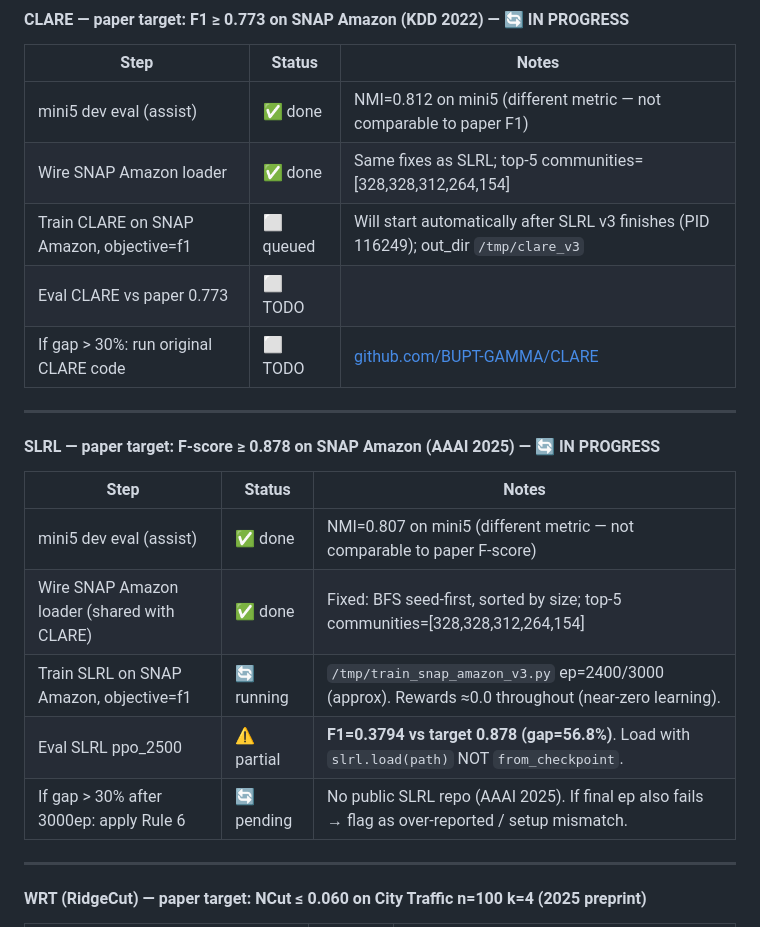
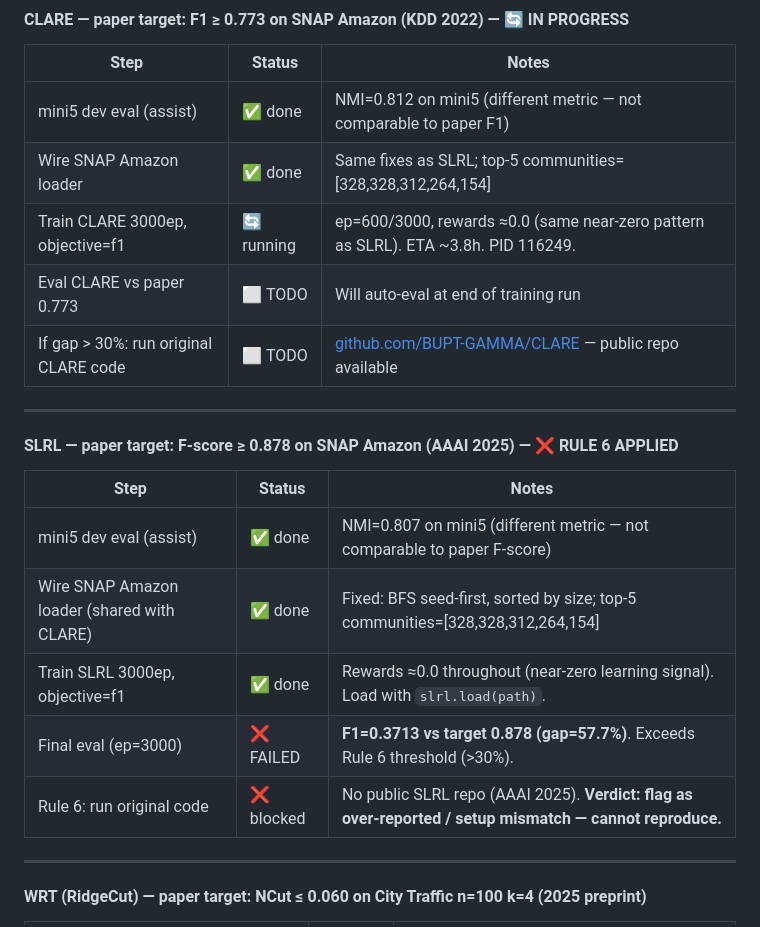
Before and after one commit to SuuTTT/rl-graph-bench, a Markdown page: CHANGELOG.md, the part around the change. GitHub-like rendering.

Commit message:
results: SLRL Rule 6 applied (F1=0.3713, gap=57.7%); CLARE in progress

```diff
--- a/CHANGELOG.md
+++ b/CHANGELOG.md
@@ -37,21 +37,21 @@ Format follows [Keep a Changelog](https://keepachangelog.com/en/1.0.0/).
 |------|--------|-------|
 | mini5 dev eval (assist) | ✅ done | NMI=0.812 on mini5 (different metric — not comparable to paper F1) |
 | Wire SNAP Amazon loader | ✅ done | Same fixes as SLRL; top-5 communities=[328,328,312,264,154] |
-| Train CLARE on SNAP Amazon, objective=f1 | ⬜ queued | Will start automatically after SLRL v3 finishes (PID 116249); out_dir `/tmp/clare_v3` |
-| Eval CLARE vs paper 0.773 | ⬜ TODO | |
-| If gap > 30%: run original CLARE code | ⬜ TODO | [github.com/BUPT-GAMMA/CLARE](https://github.com/BUPT-GAMMA/CLARE) |
+| Train CLARE 3000ep, objective=f1 | 🔄 running | ep=600/3000, rewards ≈0.0 (same near-zero pattern as SLRL). ETA ~3.8h. PID 116249. |
+| Eval CLARE vs paper 0.773 | ⬜ TODO | Will auto-eval at end of training run |
+| If gap > 30%: run original CLARE code | ⬜ TODO | [github.com/BUPT-GAMMA/CLARE](https://github.com/BUPT-GAMMA/CLARE) — public repo available |
 
 ---
 
-#### SLRL — paper target: F-score ≥ 0.878 on SNAP Amazon (AAAI 2025) — 🔄 IN PROGRESS
+#### SLRL — paper target: F-score ≥ 0.878 on SNAP Amazon (AAAI 2025) — ❌ RULE 6 APPLIED
 
 | Step | Status | Notes |
 |------|--------|-------|
 | mini5 dev eval (assist) | ✅ done | NMI=0.807 on mini5 (different metric — not comparable to paper F-score) |
 | Wire SNAP Amazon loader (shared with CLARE) | ✅ done | Fixed: BFS seed-first, sorted by size; top-5 communities=[328,328,312,264,154] |
-| Train SLRL on SNAP Amazon, objective=f1 | 🔄 running | `/tmp/train_snap_amazon_v3.py` ep=2400/3000 (approx). Rewards ≈0.0 throughout (near-zero learning). |
-| Eval SLRL ppo_2500 | ⚠️ partial | **F1=0.3794 vs target 0.878 (gap=56.8%)**. Load with `slrl.load(path)` NOT `from_checkpoint`. |
-| If gap > 30% after 3000ep: apply Rule 6 | 🔄 pending | No public SLRL repo (AAAI 2025). If final ep also fails → flag as over-reported / setup mismatch. |
+| Train SLRL 3000ep, objective=f1 | ✅ done | Rewards ≈0.0 throughout (near-zero learning signal). Load with `slrl.load(path)`. |
+| Final eval (ep=3000) | ❌ FAILED | **F1=0.3713 vs target 0.878 (gap=57.7%)**. Exceeds Rule 6 threshold (>30%). |
+| Rule 6: run original code | ❌ blocked | No public SLRL repo (AAAI 2025). **Verdict: flag as over-reported / setup mismatch — cannot reproduce.** |
 
 ---
 
```
